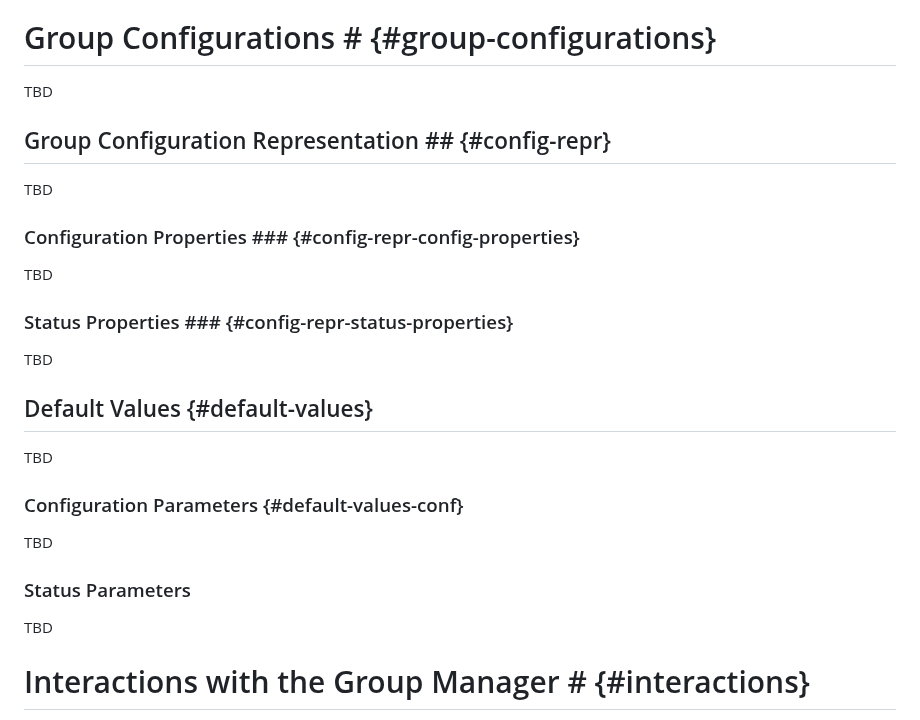
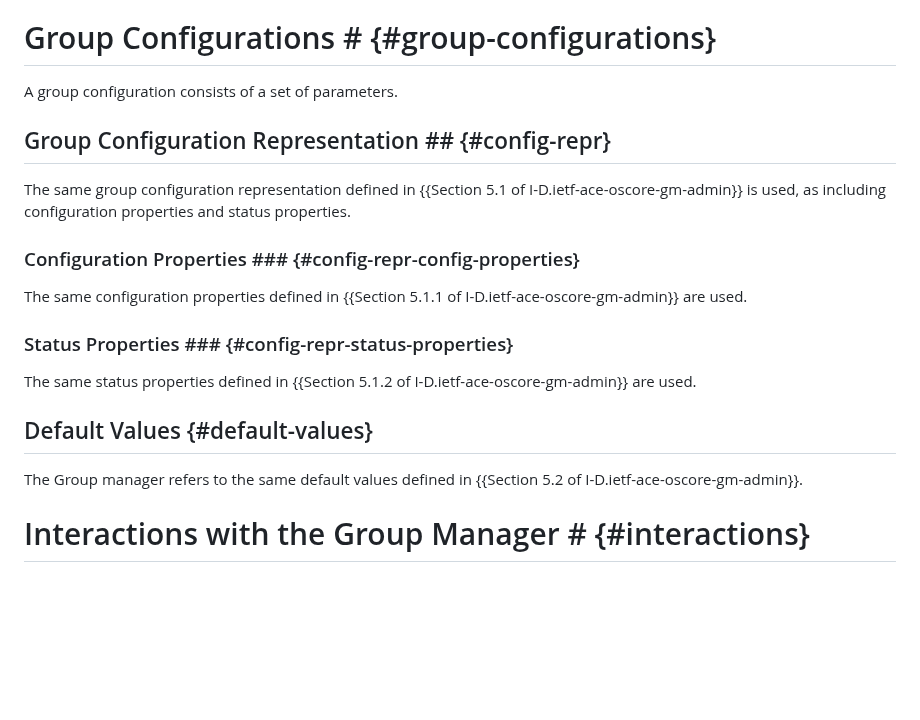
Before and after one commit to ace-wg/ace-oscore-gm-admin-coral, a Markdown page: draft-ietf-ace-oscore-gm-admin-coral.md, the part around the change. Drawn GitHub-style; blank space fills up the shorter version.

Commit message:
Group configurations

```diff
--- a/draft-ietf-ace-oscore-gm-admin-coral.md
+++ b/draft-ietf-ace-oscore-gm-admin-coral.md
@@ -207,31 +207,23 @@ The Administrator performs administrative operations at the Group Manager not as
 
 # Group Configurations # {#group-configurations}
 
-TBD
+A group configuration consists of a set of parameters.
 
 ## Group Configuration Representation ## {#config-repr}
 
-TBD
+The same group configuration representation defined in {{Section 5.1 of I-D.ietf-ace-oscore-gm-admin}} is used, as including configuration properties and status properties.
 
 ### Configuration Properties ### {#config-repr-config-properties}
 
-TBD
+The same configuration properties defined in {{Section 5.1.1 of I-D.ietf-ace-oscore-gm-admin}} are used.
 
 ### Status Properties ### {#config-repr-status-properties}
 
-TBD
+The same status properties defined in {{Section 5.1.2 of I-D.ietf-ace-oscore-gm-admin}} are used.
 
 ## Default Values {#default-values}
 
-TBD
-
-### Configuration Parameters {#default-values-conf}
-
-TBD
-
-### Status Parameters
-
-TBD
+The Group manager refers to the same default values defined in {{Section 5.2 of I-D.ietf-ace-oscore-gm-admin}}.
 
 # Interactions with the Group Manager # {#interactions}
 
```
